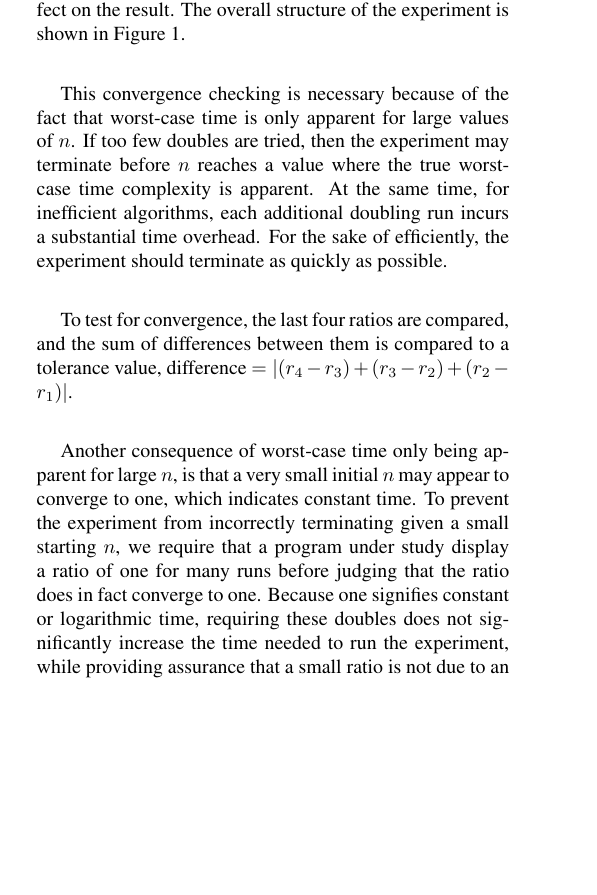
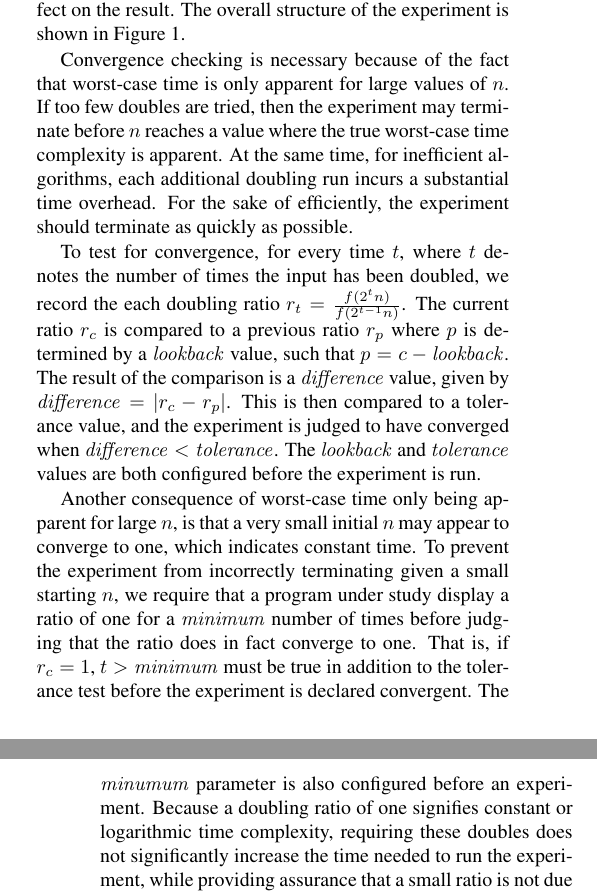
Before and after one commit to gkapfham/seke2015-paper, a LaTeX paper (seke.tex, which reads writing/technique.tex): part of one column of page 3 of 7 before the commit and two parts of the columns of pages 3 and 4 of 7 after it, the two joined at a grey line, cut so that both start at the same text, the shorter picture padded with empty space. Compiled offline with pdfLaTeX.

Commit message:
finished cleaning up the algorithms, explaining them inline

```diff
--- a/writing/technique.tex
+++ b/writing/technique.tex
@@ -68,7 +68,7 @@
   single abnormally long run could have a large effect on the result. The
   overall structure of the experiment is shown in Figure~\ref{fig:doublingexp}.
 
-  This convergence checking is necessary because of the fact that worst-case
+  Convergence checking is necessary because of the fact that worst-case
   time is only apparent for large values of $n$. If too few doubles
   are tried, then the experiment may terminate before $n$ reaches a value
   where the true worst-case time complexity is apparent. At the same time,
@@ -76,18 +76,29 @@
   time overhead. For the sake of efficiently, the experiment should
   terminate as quickly as possible.
 
-  To test for convergence, the last four ratios are compared, and the
-  sum of differences between them is compared to a tolerance value,
-  difference $= |(r_4 - r_3) + (r_3 -r_2) + (r_2 - r_1)|$.
-
+  To test for convergence, for every time $t$, where $t$ denotes the
+  number of times the input has been doubled, we record the each
+  doubling ratio $r_t = \frac{f(2^t n)}{f(2^{t-1}n)}$. The current ratio
+  $r_c$ is compared to a previous ratio $r_p$ where $p$ is determined by
+  a $\mathit{lookback}$ value, such that $p=c-\mathit{lookback}$.  The
+  result of the comparison is a $\mathit{difference}$ value, given by
+  $\mathit{difference} = |r_c - r_p|$.  This is then compared to a
+  tolerance value, and the experiment is judged to have converged when
+  $\mathit{difference}<\mathit{tolerance}$.  The $\mathit{lookback}$ and
+  $\mathit{tolerance}$ values are both configured before the experiment is
+  run.
 
   Another consequence of worst-case time only being apparent for large
   $n$, is that a very small initial $n$ may appear to converge to one,
   which indicates constant time. To prevent the
   experiment from incorrectly terminating given a small starting $n$, we
-  require that a program under study display a ratio of one for many
-  runs before judging that the ratio does in fact converge to one. Because
-  one signifies constant or logarithmic
-  time, requiring these doubles does not significantly increase the time needed
+  require that a program under study display a ratio of one for a
+  $\mathit{minimum}$ number of times before judging that the ratio does in fact converge to one.
+  That is, if $r_c = 1$, $t > \mathit{minimum}$ must be true in addition
+  to the tolerance test before the experiment is declared convergent.
+  The $\mathit{minumum}$ parameter is also configured before an
+  experiment.
+  Because a doubling ratio of one signifies constant or logarithmic
+  time complexity, requiring these doubles does not significantly increase the time needed
   to run the experiment, while providing assurance that a small ratio is not due
   to an insufficiently small $n$.
```
